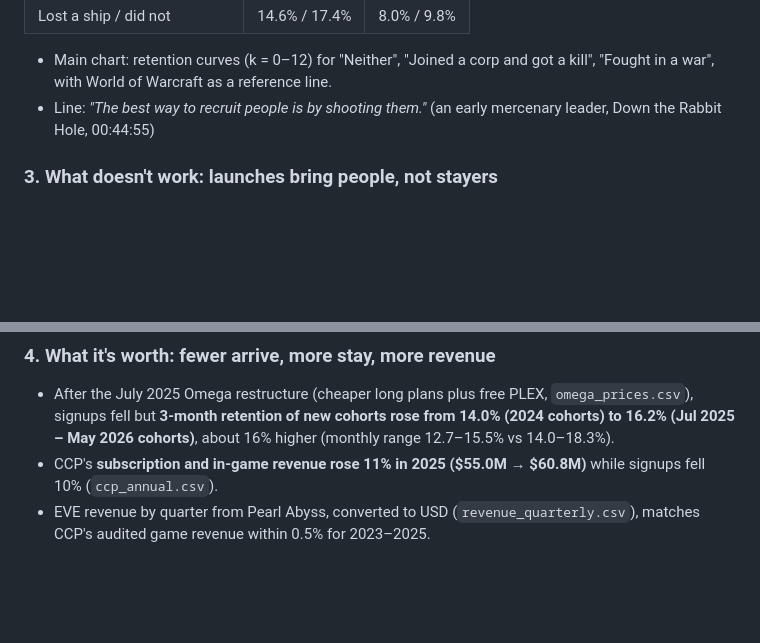
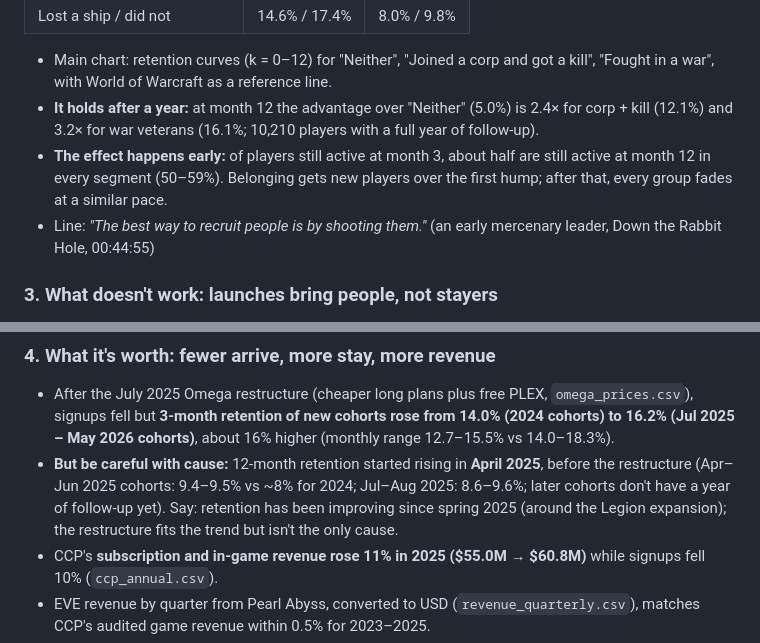
Before and after one commit to anayaanj/bu7141-eve-online, a Markdown page: docs/story.md, 2 parts joined by grey strips. GitHub-like rendering; blank space fills up the shorter version.

Commit message:
Story: add 12-month results and soften the pricing claim
Belonging holds at 12 months (2.4x-3.2x). 12-month retention started
rising in April 2025, before the July restructure, so the restructure
fits the trend but is not the only cause.

Co-Authored-By: Claude Opus 5.5 <noreply@anthropic.com>

```diff
--- a/docs/story.md
+++ b/docs/story.md
@@ -32,6 +32,8 @@ Share still active 3 months after their first month (`retention_by_segment.csv`)
 | Lost a ship / did not | 14.6% / 17.4% | 8.0% / 9.8% |
 
 - Main chart: retention curves (k = 0–12) for "Neither", "Joined a corp and got a kill", "Fought in a war", with World of Warcraft as a reference line.
+- **It holds after a year:** at month 12 the advantage over "Neither" (5.0%) is 2.4× for corp + kill (12.1%) and 3.2× for war veterans (16.1%; 10,210 players with a full year of follow-up).
+- **The effect happens early:** of players still active at month 3, about half are still active at month 12 in every segment (50–59%). Belonging gets new players over the first hump; after that, every group fades at a similar pace.
 - Line: *"The best way to recruit people is by shooting them."* (an early mercenary leader, Down the Rabbit Hole, 00:44:55)
 
 ### 3. What doesn't work: launches bring people, not stayers
@@ -42,6 +44,7 @@ Share still active 3 months after their first month (`retention_by_segment.csv`)
 
 ### 4. What it's worth: fewer arrive, more stay, more revenue
 - After the July 2025 Omega restructure (cheaper long plans plus free PLEX, `omega_prices.csv`), signups fell but **3-month retention of new cohorts rose from 14.0% (2024 cohorts) to 16.2% (Jul 2025 – May 2026 cohorts)**, about 16% higher (monthly range 12.7–15.5% vs 14.0–18.3%).
+- **But be careful with cause:** 12-month retention started rising in **April 2025**, before the restructure (Apr–Jun 2025 cohorts: 9.4–9.5% vs ~8% for 2024; Jul–Aug 2025: 8.6–9.6%; later cohorts don't have a year of follow-up yet). Say: retention has been improving since spring 2025 (around the Legion expansion); the restructure fits the trend but isn't the only cause.
 - CCP's **subscription and in-game revenue rose 11% in 2025 ($55.0M → $60.8M)** while signups fell 10% (`ccp_annual.csv`).
 - EVE revenue by quarter from Pearl Abyss, converted to USD (`revenue_quarterly.csv`), matches CCP's audited game revenue within 0.5% for 2023–2025.
 - PLEX fell from ~6.2M ISK (Q2 2025) to ~4.5M after PLEX moved to a single global market in July 2025 (`plex_monthly.csv`).
```
